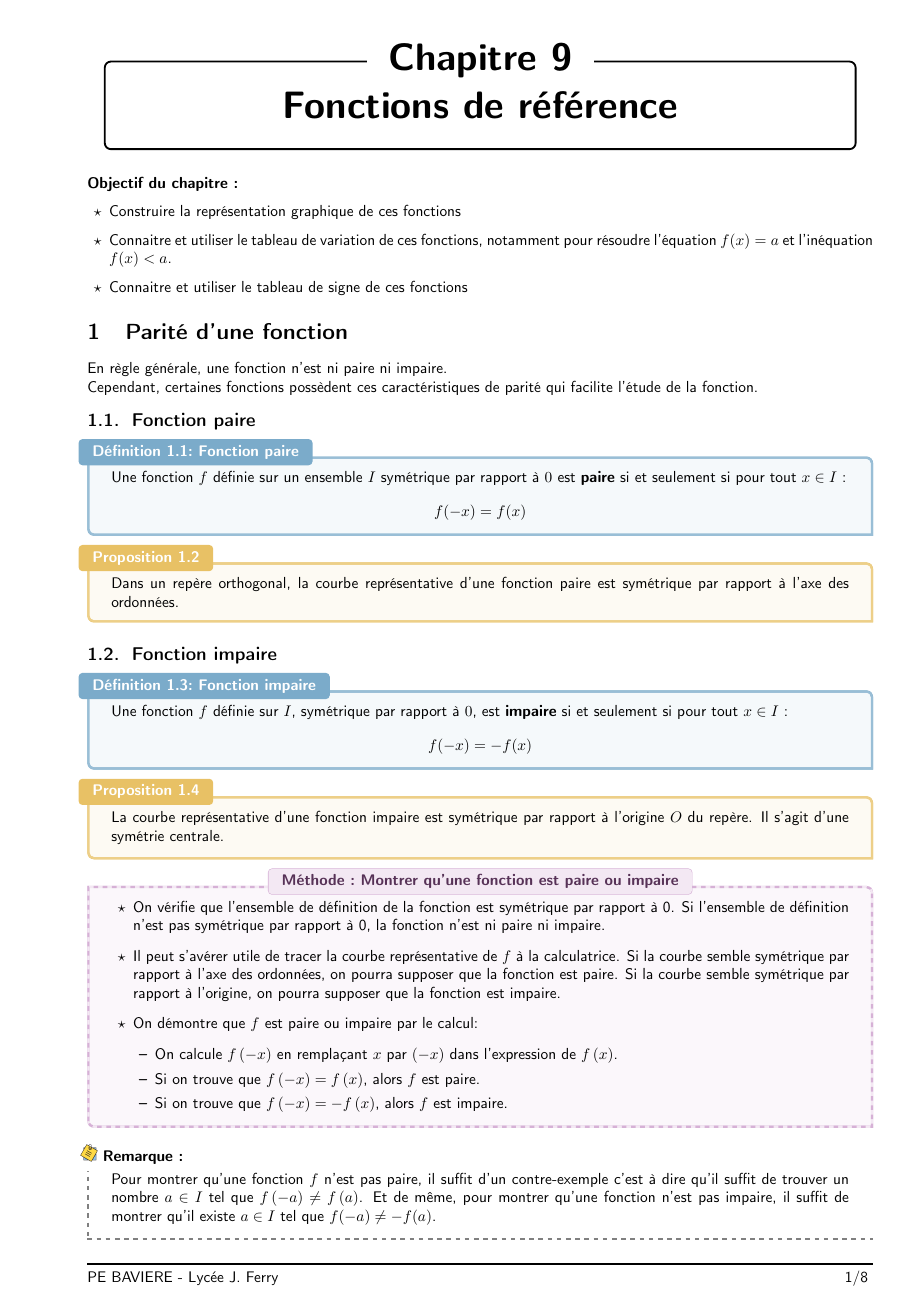
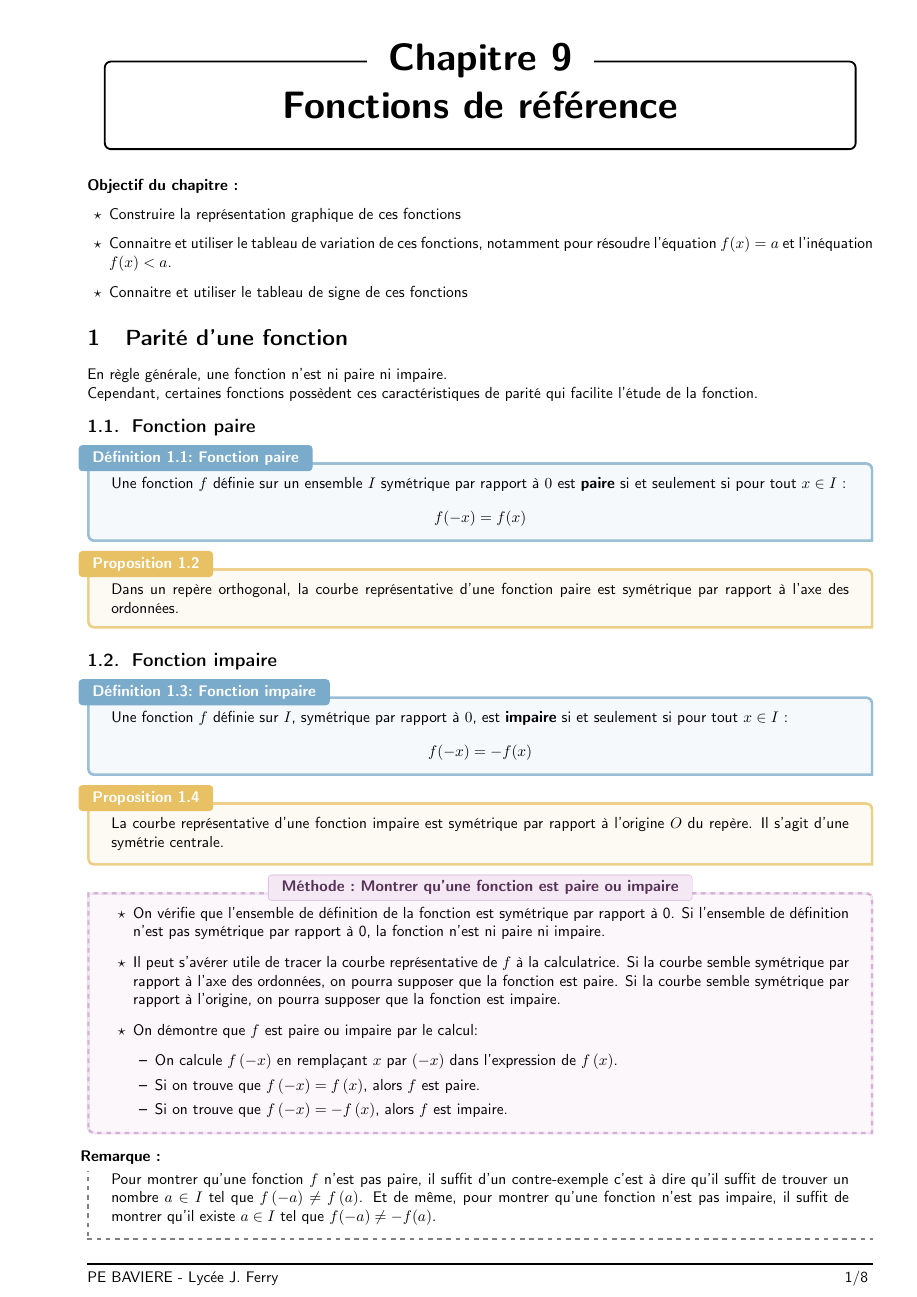
Before and after one commit to pe712/Maths, a LaTeX book (Seconde/C9 Fonctions de référence/Seconde_Fonctions_reference.tex, which reads latex_styles/environnements.tex): page 1 of 8. Compiled offline with pdfLaTeX.

Commit message:
Remove icon loading

```diff
--- a/latex_styles/environnements.tex
+++ b/latex_styles/environnements.tex
@@ -40,12 +40,14 @@
 	colframe=white,fonttitle=\sffamily\bfseries, fontupper=\sffamily,
 	colbacktitle=white,coltitle=black,enhanced,borderline west={0.5mm}{0mm}{black!50!white,dashed},borderline south={0.5mm}{0mm}{black!50!white,dashed},
 	attach boxed title to top left={xshift=-5mm,yshift=-3mm},
-	title={\includegraphics[width=11pt]{icons/remarque.png} Remarque :},#1}
+	title={Remarque :},#1}
+	% \includegraphics[width=11pt]{icons/remarque.png}
 \newtcolorbox{rems}[1][]{breakable,sharp corners=downhill,colback=white,
 	colframe=white,fonttitle=\sffamily\bfseries, fontupper=\sffamily,
 	colbacktitle=white,coltitle=black,enhanced,borderline west={0.5mm}{0mm}{black!50!white,dashed},borderline south={0.5mm}{0mm}{black!50!white,dashed},
 	attach boxed title to top left={xshift=-5mm,yshift=-3mm},
-	title={\includegraphics[width=11pt]{icons/remarque.png} Remarques :},#1}
+	title={Remarques :},#1}
+	% \includegraphics[width=11pt]{icons/remarque.png}
 %% Notation
 \newenvironment{notation}{\begin{flushleft} \textbf{Notation :} }{\end{flushleft}}
 %% Rappel
@@ -58,7 +60,8 @@
 	attach boxed title to top left={xshift=-5mm,yshift=-3mm},
 	title={Activité : #2},#1}
 %% Indication
-\newcommand{\indic}{\includegraphics[height=20pt]{icons/ampoule.png} }
+% \newcommand{\indic}{\includegraphics[height=20pt]{icons/ampoule.png} }
+
 %% Vocabulaire
 \newcommand{\voc}{\hspace{-15pt}\textbf{\textsc{Vocabulaire : }}}
 \theoremstyle{definition}
@@ -204,18 +207,19 @@
 	colframe=white,fonttitle=\sffamily\bfseries, fontupper=\sffamily,
 	colbacktitle=white,coltitle=black,enhanced,borderline={0.5mm}{0.5mm}{black!50!white,dashed},
 	attach boxed title to top left={xshift=-5mm,yshift=-3mm},
-	title={\includegraphics[width=20pt]{icons/livre.png} Un peu d'histoire...},#1}
+	title={Un peu d'histoire...},#1}
+	% \includegraphics[width=20pt]{icons/livre.png}
 %% Citation
-\NewEnviron{citer}[1]{\noindent\begin{tikzpicture}
-		\node[draw,very thick, text width=.93\textwidth, align=flush left, inner xsep=0.5cm, inner ysep=0.2cm,rounded corners=0.2cm] (block) at (0,0){\myfont{\emph{\BODY}}
-			\begin{flushright}
-				#1
-			\end{flushright}};
-		\node (leftcorner) at (block.south west){};
-		\node (rightcorner) at (block.north east){};
-		\node (quoteleft) at (leftcorner.north east){\includegraphics[width=.5cm]{icons/quote-mark-left.jpg}};
-		\node (quoteright) at (rightcorner.south west){\includegraphics[width=.5cm]{icons/quote-mark-right.jpg}};
-	\end{tikzpicture}}
+% \NewEnviron{citer}[1]{\noindent\begin{tikzpicture}
+% 		\node[draw,very thick, text width=.93\textwidth, align=flush left, inner xsep=0.5cm, inner ysep=0.2cm,rounded corners=0.2cm] (block) at (0,0){\myfont{\emph{\BODY}}
+% 			\begin{flushright}
+% 				#1
+% 			\end{flushright}};
+% 		\node (leftcorner) at (block.south west){};
+% 		\node (rightcorner) at (block.north east){};
+% 		\node (quoteleft) at (leftcorner.north east){\includegraphics[width=.5cm]{icons/quote-mark-left.jpg}};
+% 		\node (quoteright) at (rightcorner.south west){\includegraphics[width=.5cm]{icons/quote-mark-right.jpg}};
+% 	\end{tikzpicture}}
 
 %% Démonstration
 \newenvironment{dem}[1][]{\begin{tcolorbox}[title=\emph{Démonstration : #1},breakable]
@@ -229,7 +233,8 @@
 
 %% Résumé de preuve
 \newtcolorbox{resume}[1][]{breakable,sharp corners=downhill,enhanced,colback=mypurple!5,colframe=mypurple!50!white,coltitle=mypurple!50!black,fonttitle=\sffamily\bfseries, fontupper=\sffamily,colbacktitle=mypurple!15!white,borderline={0.5mm}{0mm}{mypurple!15!white},borderline={0.5mm}{0mm}{mypurple!50!white,dashed},attach boxed title to top center={yshift=-2mm},boxed title style={boxrule=0.4pt},varwidth boxed title,
-	title={\includegraphics[width=10pt]{icons/ic_ampoule.png} En résumé},#1}
+	title={En résumé},#1}
+	% \includegraphics[width=10pt]{icons/ic_ampoule.png}
 %% Femme de science
 \newtcbtheorem[no counter]{fsci}{Femme de science}{breakable,sharp corners=downhill,enhanced,colback=mypurple!5,colframe=white!35!mypurple,coltitle=white,fonttitle=\sffamily\bfseries, fontupper=\sffamily,colbacktitle=white!35!mypurple,borderline={0.5mm}{0mm}{mypurple!50!white},attach boxed title to top left={xshift=-2mm,yshift=-2mm},boxed title style={boxrule=0.4pt},varwidth boxed title}{fscience}
 %% Homme de science
```
